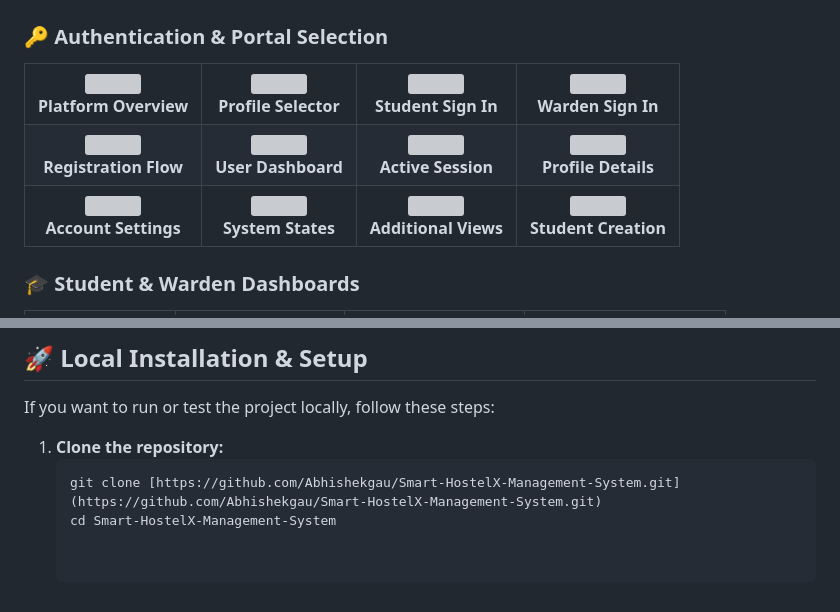
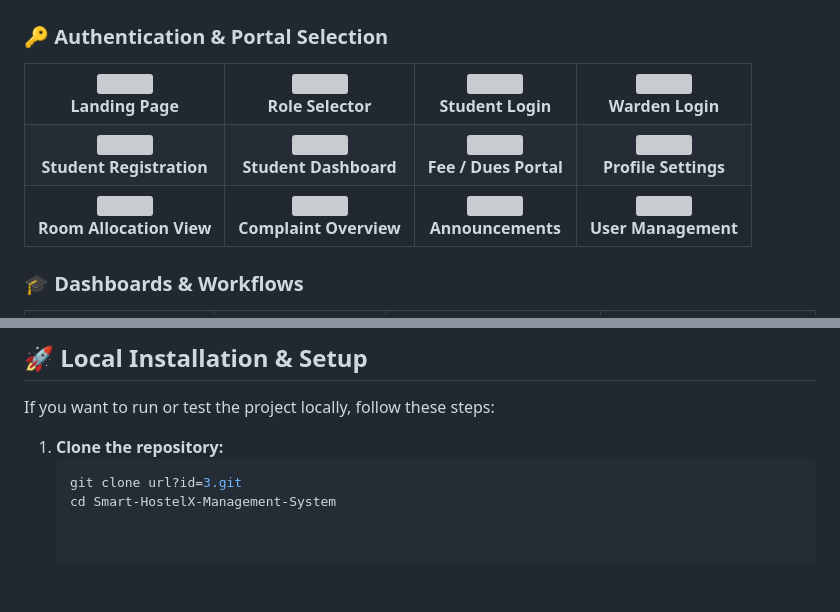
Before and after one commit to Abhishekgau/Smart-HostelX-Management-System, a Markdown page: README.md, 2 parts joined by grey strips. Rendered like a GitHub page; grey boxes are pictures that could not be loaded.

Commit message:
Revise images and links in README.md
Updated images and links in the README file for better clarity and accuracy.

````diff
--- a/README.md
+++ b/README.md
@@ -38,26 +38,26 @@ A modern, SaaS-grade smart hostel intelligence platform designed to streamline h
 
 <table>
   <tr>
-    <td align="center"><img src="https://github.com/user-attachments/assets/17f28bbc-7b7e-4c74-8892-318aeb11309b" width="200"/><br/><b>Platform Overview</b></td>
-    <td align="center"><img src="https://github.com/user-attachments/assets/acd591f2-31b3-4af5-b4ff-3ea282bc706d" width="200"/><br/><b>Profile Selector</b></td>
-    <td align="center"><img src="https://github.com/user-attachments/assets/3d3c4386-c324-4c44-ad5f-875e77da1f70" width="200"/><br/><b>Student Sign In</b></td>
-    <td align="center"><img src="https://github.com/user-attachments/assets/f85eca84-40c1-450d-b4aa-8ae89e74ee98" width="200"/><br/><b>Warden Sign In</b></td>
+    <td align="center"><img src="https://github.com/user-attachments/assets/17f28bbc-7b7e-4c74-8892-318aeb11309b" width="200"/><br/><b>Landing Page</b></td>
+    <td align="center"><img src="url?id=1user-attachments/assets/acd591f2-31b3-4af5-b4ff-3ea282bc706d" width="200"/><br/><b>Role Selector</b></td>
+    <td align="center"><img src="https://github.com/user-attachments/assets/3d3c4386-c324-4c44-ad5f-875e77da1f70" width="200"/><br/><b>Student Login</b></td>
+    <td align="center"><img src="https://github.com/user-attachments/assets/f85eca84-40c1-450d-b4aa-8ae89e74ee98" width="200"/><br/><b>Warden Login</b></td>
   </tr>
   <tr>
-    <td align="center"><img src="https://github.com/user-attachments/assets/3f28b05a-e09b-439a-b031-602170cb8877" width="200"/><br/><b>Registration Flow</b></td>
-    <td align="center"><img src="https://github.com/user-attachments/assets/e71a523d-cfd0-49d8-8094-7292deb74dde" width="200"/><br/><b>User Dashboard</b></td>
-    <td align="center"><img src="https://github.com/user-attachments/assets/ead07dea-e8c0-49fc-aee1-fcb81fdc440e" width="200"/><br/><b>Active Session</b></td>
-    <td align="center"><img src="https://github.com/user-attachments/assets/247b1b9e-9bb0-412a-8d3f-065fcba56c76" width="200"/><br/><b>Profile Details</b></td>
+    <td align="center"><img src="https://github.com/user-attachments/assets/3f28b05a-e09b-439a-b031-602170cb8877" width="200"/><br/><b>Student Registration</b></td>
+    <td align="center"><img src="https://github.com/user-attachments/assets/e71a523d-cfd0-49d8-8094-7292deb74dde" width="200"/><br/><b>Student Dashboard</b></td>
+    <td align="center"><img src="url?id=1user-attachments/assets/ead07dea-e8c0-49fc-aee1-fcb81fdc440e" width="200"/><br/><b>Fee / Dues Portal</b></td>
+    <td align="center"><img src="https://github.com/user-attachments/assets/247b1b9e-9bb0-412a-8d3f-065fcba56c76" width="200"/><br/><b>Profile Settings</b></td>
   </tr>
   <tr>
-    <td align="center"><img src="https://github.com/user-attachments/assets/c949627f-5669-4e81-af97-c4ed0dceb167" width="200"/><br/><b>Account Settings</b></td>
-    <td align="center"><img src="https://github.com/user-attachments/assets/843acf8a-253d-4dfa-9afc-72d514d92517" width="200"/><br/><b>System States</b></td>
-    <td align="center"><img src="https://github.com/user-attachments/assets/bcea2e3f-4717-4c31-997a-8ba0fd9a954e" width="200"/><br/><b>Additional Views</b></td>
-    <td align="center"><img src="https://github.com/user-attachments/assets/4e99968b-096a-4100-b769-87fbb33944c8" width="200"/><br/><b>Student Creation</b></td>
+    <td align="center"><img src="https://github.com/user-attachments/assets/c949627f-5669-4e81-af97-c4ed0dceb167" width="200"/><br/><b>Room Allocation View</b></td>
+    <td align="center"><img src="https://github.com/user-attachments/assets/843acf8a-253d-4dfa-9afc-72d514d92517" width="200"/><br/><b>Complaint Overview</b></td>
+    <td align="center"><img src="https://github.com/user-attachments/assets/bcea2e3f-4717-4c31-997a-8ba0fd9a954e" width="200"/><br/><b>Announcements</b></td>
+    <td align="center"><img src="https://github.com/user-attachments/assets/4e99968b-096a-4100-b769-87fbb33944c8" width="200"/><br/><b>User Management</b></td>
   </tr>
 </table>
 
-### 🎓 Student & Warden Dashboards
+### 🎓 Dashboards & Workflows
 
 <table>
   <tr>
@@ -82,5 +82,5 @@ If you want to run or test the project locally, follow these steps:
 
 1. **Clone the repository:**
    ```bash
-   git clone [https://github.com/Abhishekgau/Smart-HostelX-Management-System.git](https://github.com/Abhishekgau/Smart-HostelX-Management-System.git)
+   git clone url?id=3.git
    cd Smart-HostelX-Management-System
````
Also changed, not shown: other parts of README.md (+7 -7 lines).
